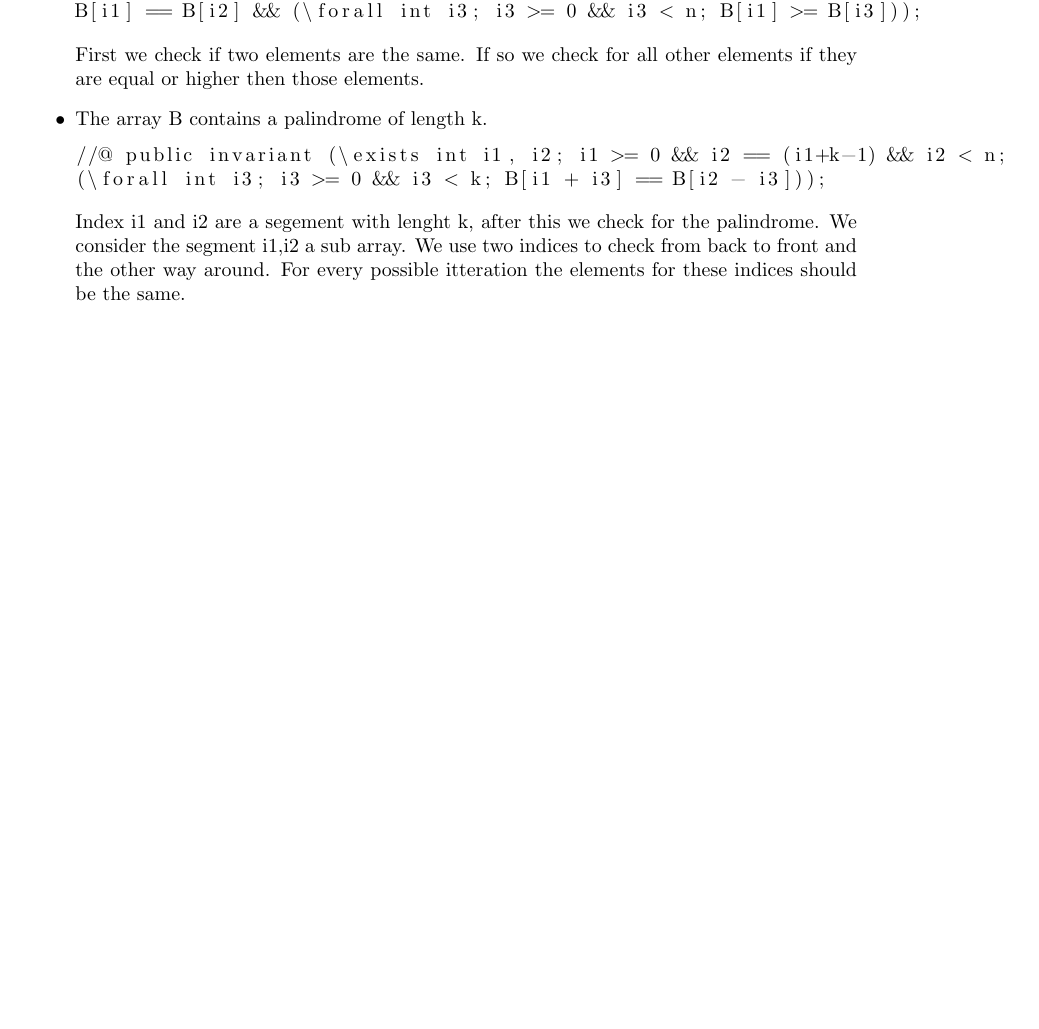
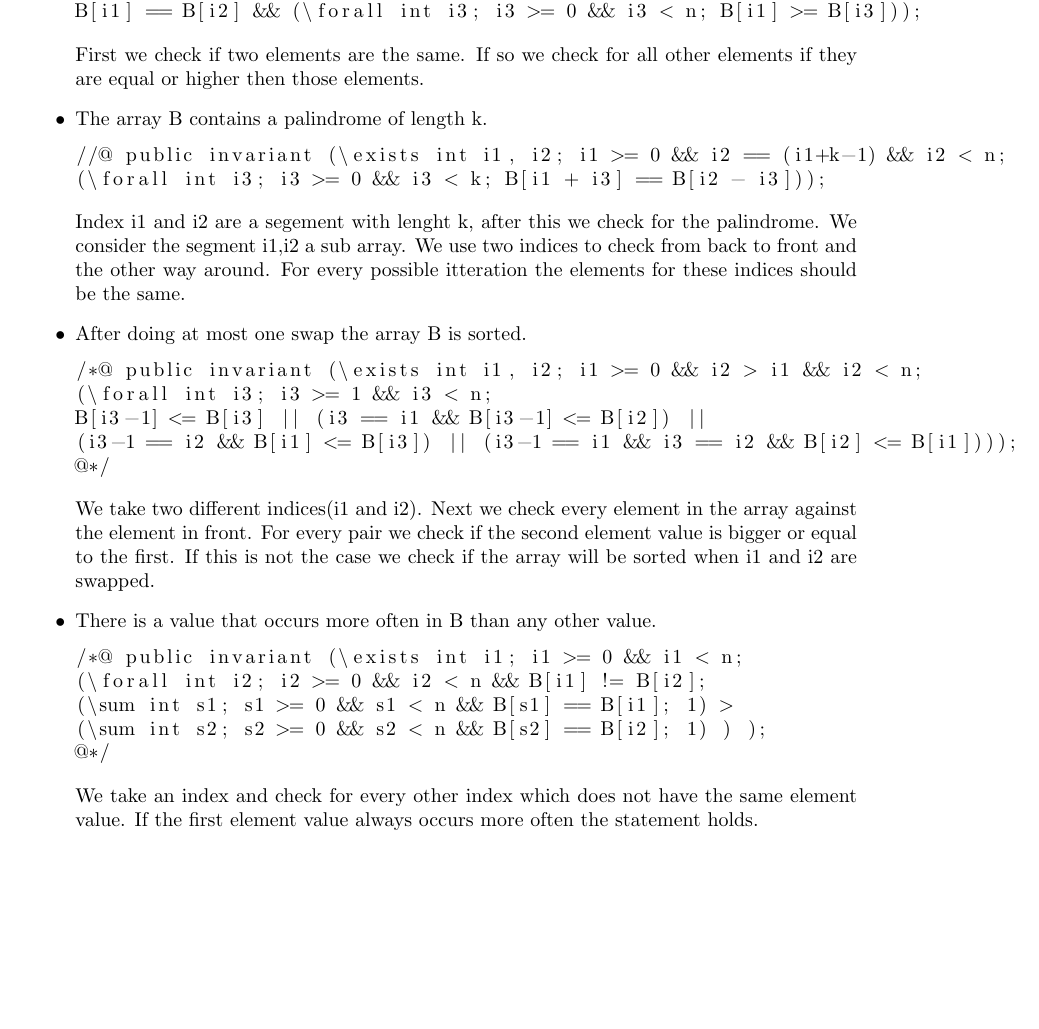
Before and after one commit to Noek1993/SoftwareValidation, a LaTeX paper (Report.tex): part of page 2 of 3, cut so that both start at the same text, the shorter picture padded with empty space. Compiled offline with pdfLaTeX.

Commit message:
Array Requirements in report finished

```diff
--- a/Report.tex
+++ b/Report.tex
@@ -71,4 +71,25 @@ B[i1] == B[i2] && (\forall int i3; i3 >= 0 && i3 < n; B[i1] >= B[i3]));
 (\forall int i3; i3 >= 0 && i3 < k; B[i1 + i3] == B[i2 - i3]));
 		\end{lstlisting}
 		Index i1 and i2 are a segement with lenght k, after this we check for the palindrome. We consider the segment i1,i2 a sub array. We use two indices to check from back to front and the other way around. For every possible itteration the elements for these indices should be the same.
+
+		\item After doing at most one swap the array B is sorted.
+		\begin{lstlisting}
+/*@ public invariant (\exists int i1, i2; i1 >= 0 && i2 > i1 && i2 < n;
+(\forall int i3; i3 >= 1 && i3 < n;
+B[i3-1] <= B[i3] || (i3 == i1 && B[i3-1] <= B[i2]) ||
+(i3-1 == i2 && B[i1] <= B[i3]) || (i3-1 == i1 && i3 == i2 && B[i2] <= B[i1])));
+@*/
+		\end{lstlisting}
+		We take two different indices(i1 and i2). Next we check every element in the array against the element in front. For every pair we check if the second element value is bigger or equal to the first. If this is not the case we check if the array will be sorted when i1 and i2 are swapped.
+
+		\item There is a value that occurs more often in B than any other value.
+		\begin{lstlisting}
+/*@ public invariant (\exists int i1; i1 >= 0 && i1 < n;
+(\forall int i2; i2 >= 0 && i2 < n && B[i1] != B[i2];
+(\sum int s1; s1 >= 0 && s1 < n && B[s1] == B[i1]; 1) >
+(\sum int s2; s2 >= 0 && s2 < n && B[s2] == B[i2]; 1) ) );
+@*/
+		\end{lstlisting}
+		We take an index and check for every other index which does not have the same element value. If the first element value always occurs more often the statement holds.
+
 	\end{itemize}
```
Also changed, not shown: Report.tex (1 more changed lines). Lines whose indentation alone changed are shown as unchanged.
